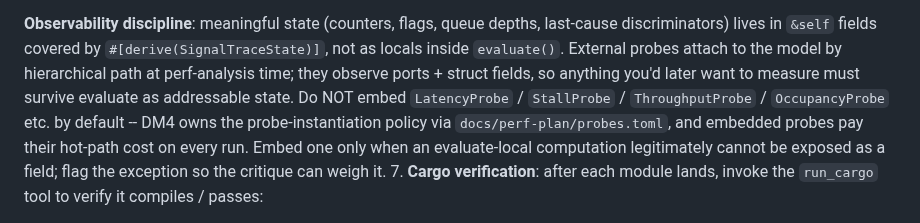
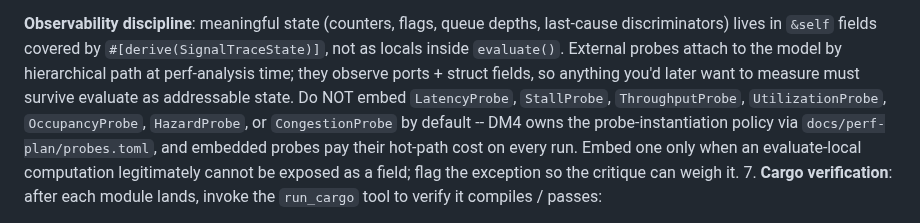
Before and after one commit to mrn-numenta/sim-flow, a Markdown page: prompts/dm2d-model-implementation.md, the part around the change. Rendered like a GitHub page.

Commit message:
sim-flow: align DM2d probe list in work prompt with the critique check
The work prompt named 4 embedded-probe types ("LatencyProbe /
StallProbe / ThroughputProbe / OccupancyProbe etc."); the critique
check enumerated 7 (adding UtilizationProbe / HazardProbe /
CongestionProbe). The lists had drifted -- the critique was the
more complete one. Updating the work prompt to enumerate the same
7 removes the "etc." hand-wave and gives the implementer the
canonical list without consulting the critique. Audit 1.9.

```diff
--- a/prompts/dm2d-model-implementation.md
+++ b/prompts/dm2d-model-implementation.md
@@ -156,8 +156,9 @@ scope and structure.
    `evaluate()`. External probes attach to the model by hierarchical
    path at perf-analysis time; they observe ports + struct fields, so
    anything you'd later want to measure must survive evaluate as
-   addressable state. Do NOT embed `LatencyProbe` / `StallProbe` /
-   `ThroughputProbe` / `OccupancyProbe` etc. by default -- DM4 owns
+   addressable state. Do NOT embed `LatencyProbe`, `StallProbe`,
+   `ThroughputProbe`, `UtilizationProbe`, `OccupancyProbe`,
+   `HazardProbe`, or `CongestionProbe` by default -- DM4 owns
    the probe-instantiation policy via `docs/perf-plan/probes.toml`,
    and embedded probes pay their hot-path cost on every run. Embed
    one only when an evaluate-local computation legitimately cannot
```
